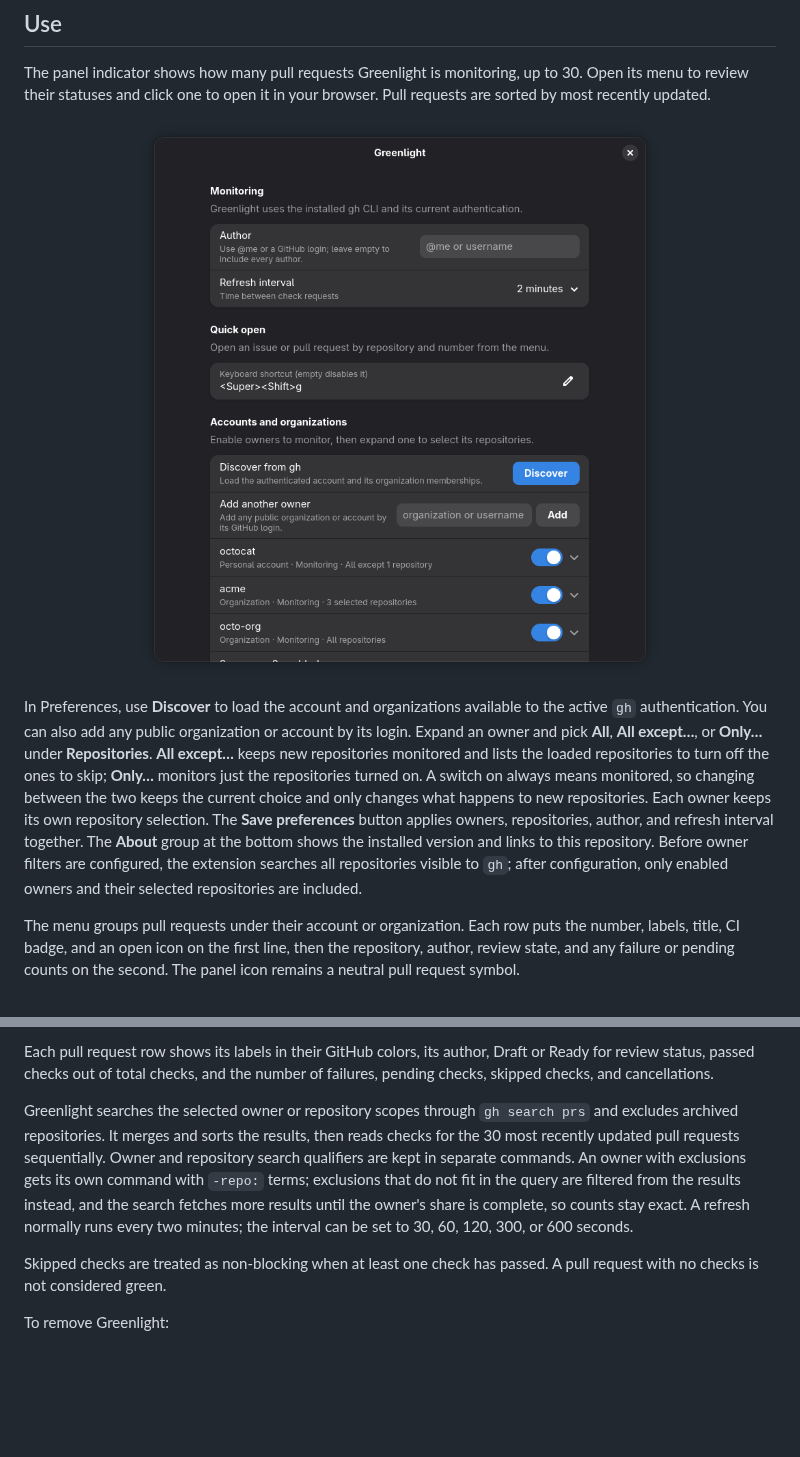
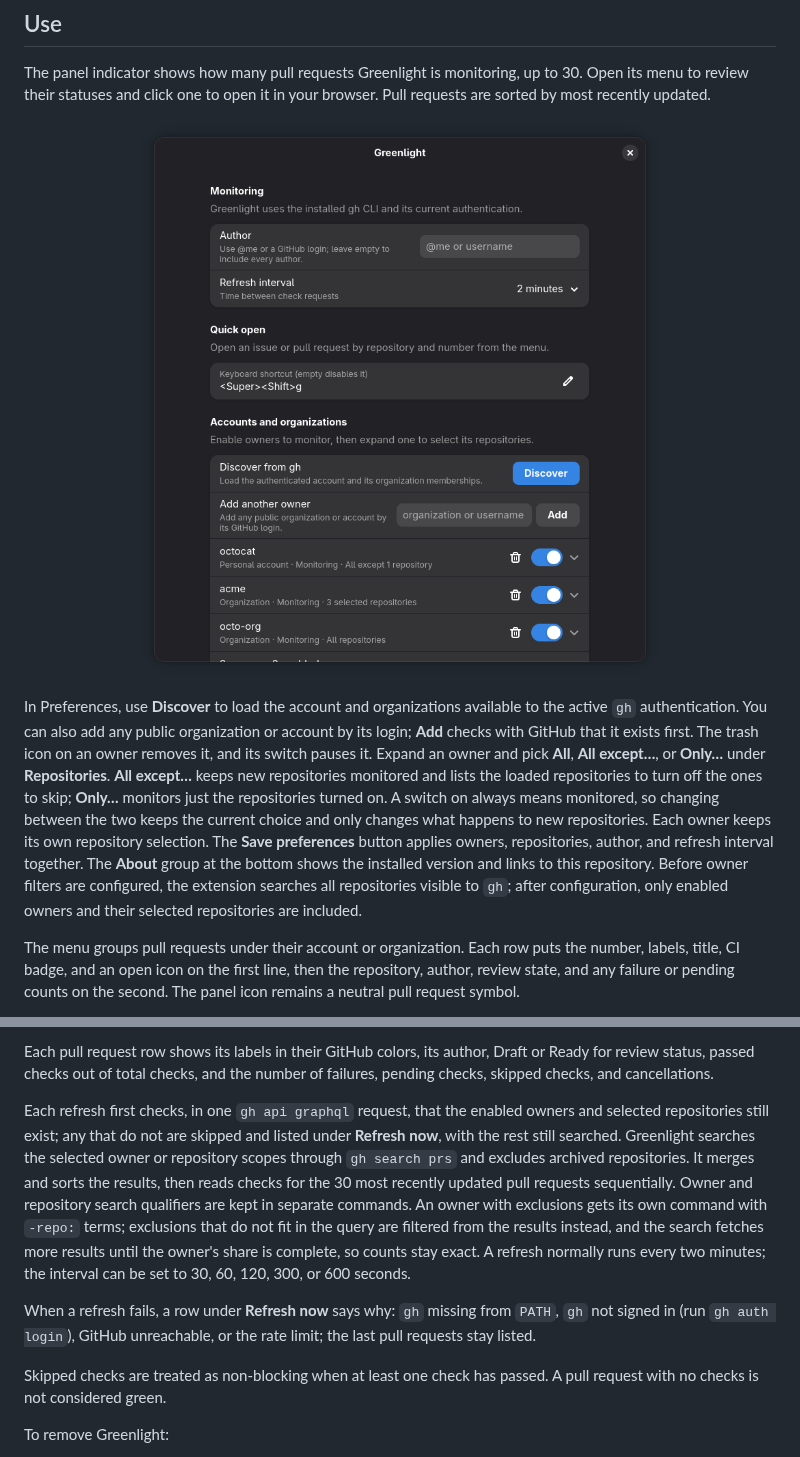
Before and after one commit to cr0cK/greenlight, a Markdown page: README.md, 2 parts joined by grey strips. Drawn GitHub-style; pictures changed too: docs/screenshots/preferences.png; blank space fills up the shorter version.

Commit message:
feat: explain gh errors and missing owners under Refresh now (#24)
Co-authored-by: Claude Opus 5.5 <noreply@anthropic.com>

```diff
--- a/README.md
+++ b/README.md
@@ -66,7 +66,7 @@ The panel indicator shows how many pull requests Greenlight is monitoring, up to
   <img src="docs/screenshots/preferences.png" alt="Greenlight preferences: author, refresh interval, quick open shortcut, and owners" width="70%">
 </p>
 
-In Preferences, use **Discover** to load the account and organizations available to the active `gh` authentication. You can also add any public organization or account by its login. Expand an owner and pick **All**, **All except…**, or **Only…** under **Repositories**. **All except…** keeps new repositories monitored and lists the loaded repositories to turn off the ones to skip; **Only…** monitors just the repositories turned on. A switch on always means monitored, so changing between the two keeps the current choice and only changes what happens to new repositories. Each owner keeps its own repository selection. The **Save preferences** button applies owners, repositories, author, and refresh interval together. The **About** group at the bottom shows the installed version and links to this repository. Before owner filters are configured, the extension searches all repositories visible to `gh`; after configuration, only enabled owners and their selected repositories are included.
+In Preferences, use **Discover** to load the account and organizations available to the active `gh` authentication. You can also add any public organization or account by its login; **Add** checks with GitHub that it exists first. The trash icon on an owner removes it, and its switch pauses it. Expand an owner and pick **All**, **All except…**, or **Only…** under **Repositories**. **All except…** keeps new repositories monitored and lists the loaded repositories to turn off the ones to skip; **Only…** monitors just the repositories turned on. A switch on always means monitored, so changing between the two keeps the current choice and only changes what happens to new repositories. Each owner keeps its own repository selection. The **Save preferences** button applies owners, repositories, author, and refresh interval together. The **About** group at the bottom shows the installed version and links to this repository. Before owner filters are configured, the extension searches all repositories visible to `gh`; after configuration, only enabled owners and their selected repositories are included.
 
 The menu groups pull requests under their account or organization. Each row puts the number, labels, title, CI badge, and an open icon on the first line, then the repository, author, review state, and any failure or pending counts on the second. The panel icon remains a neutral pull request symbol.
 
@@ -74,7 +74,9 @@ Use the quick open field under **Refresh now** to open an issue or pull request
 
 Each pull request row shows its labels in their GitHub colors, its author, Draft or Ready for review status, passed checks out of total checks, and the number of failures, pending checks, skipped checks, and cancellations.
 
-Greenlight searches the selected owner or repository scopes through `gh search prs` and excludes archived repositories. It merges and sorts the results, then reads checks for the 30 most recently updated pull requests sequentially. Owner and repository search qualifiers are kept in separate commands. An owner with exclusions gets its own command with `-repo:` terms; exclusions that do not fit in the query are filtered from the results instead, and the search fetches more results until the owner's share is complete, so counts stay exact. A refresh normally runs every two minutes; the interval can be set to 30, 60, 120, 300, or 600 seconds.
+Each refresh first checks, in one `gh api graphql` request, that the enabled owners and selected repositories still exist; any that do not are skipped and listed under **Refresh now**, with the rest still searched. Greenlight searches the selected owner or repository scopes through `gh search prs` and excludes archived repositories. It merges and sorts the results, then reads checks for the 30 most recently updated pull requests sequentially. Owner and repository search qualifiers are kept in separate commands. An owner with exclusions gets its own command with `-repo:` terms; exclusions that do not fit in the query are filtered from the results instead, and the search fetches more results until the owner's share is complete, so counts stay exact. A refresh normally runs every two minutes; the interval can be set to 30, 60, 120, 300, or 600 seconds.
+
+When a refresh fails, a row under **Refresh now** says why: `gh` missing from `PATH`, `gh` not signed in (run `gh auth login`), GitHub unreachable, or the rate limit; the last pull requests stay listed.
 
 Skipped checks are treated as non-blocking when at least one check has passed. A pull request with no checks is not considered green.
 
```
Also changed, not shown: AGENTS.md (+1 -0 lines), docs/specs/v1.2.md (+19 -2 lines), 7 other files.
